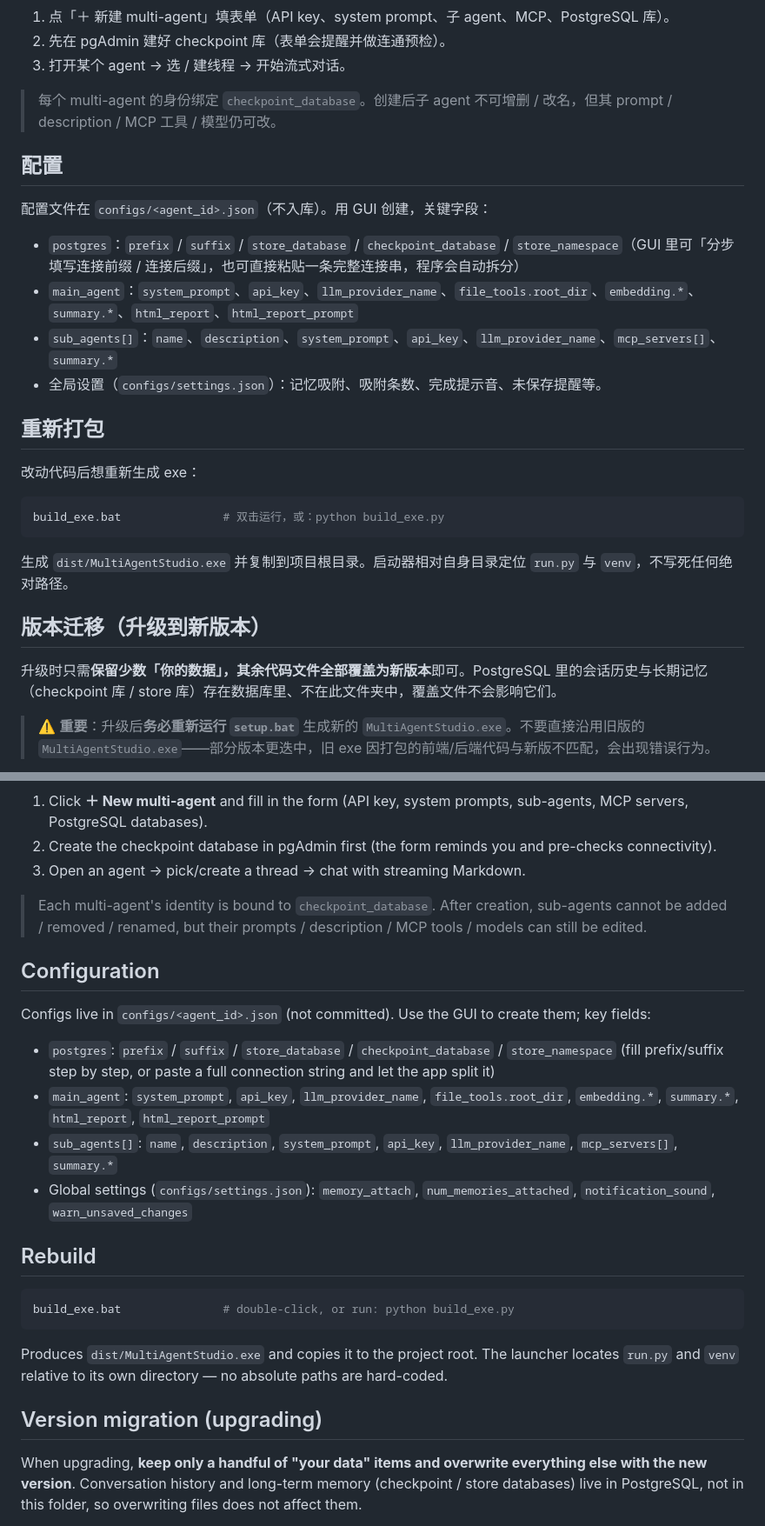
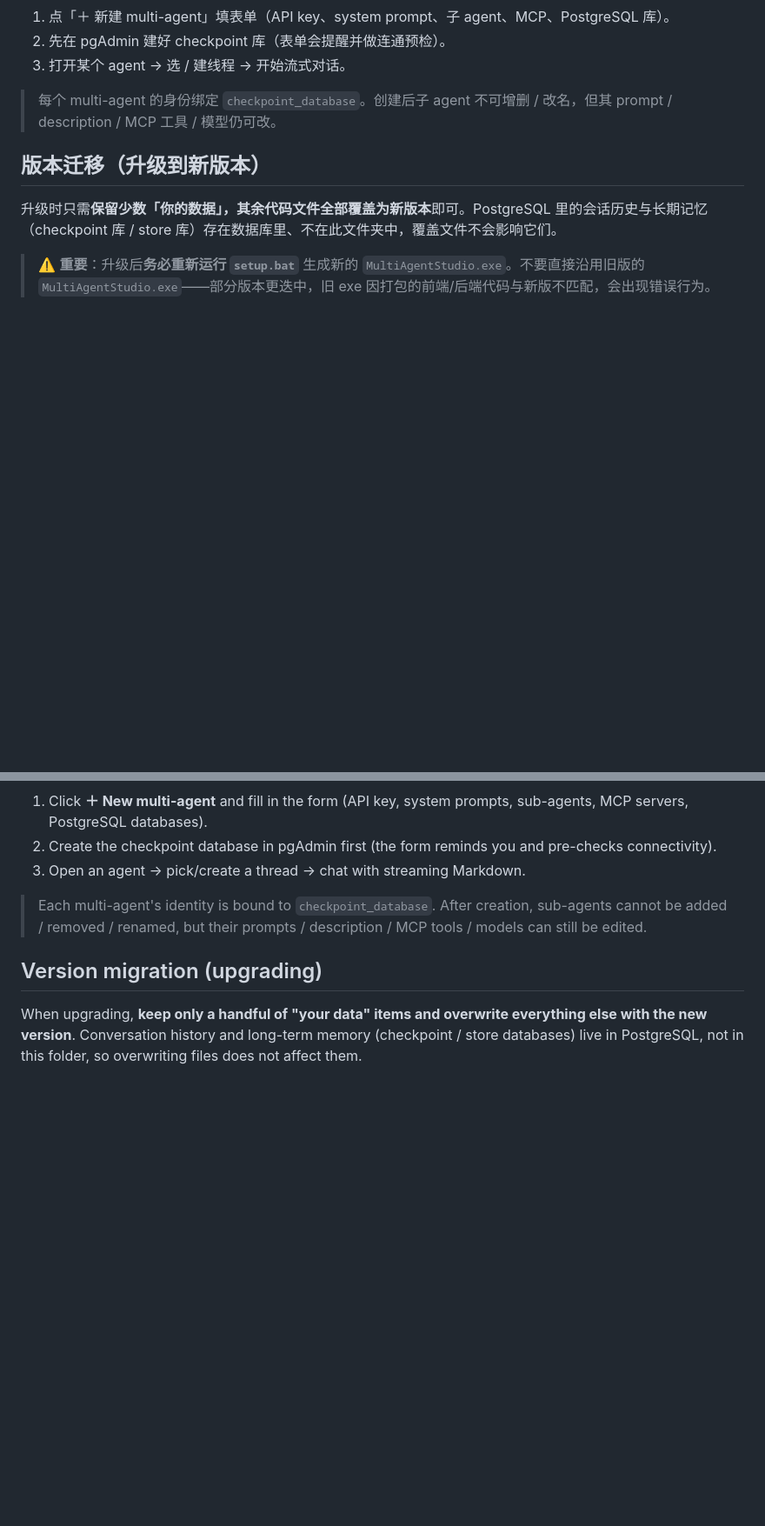
Before and after one commit to ColtM1873/multi-agent-studio, a Markdown page: README.md, 2 parts joined by grey strips. Shown at 87% size. GitHub-like rendering; blank space fills up the shorter version.

````diff
--- a/README.md
+++ b/README.md
@@ -72,25 +70,6 @@ Supervisor（主 agent）                    Workers（子 agent）
 
 > 每个 multi-agent 的身份绑定 `checkpoint_database`。创建后子 agent 不可增删 / 改名，但其 prompt / description / MCP 工具 / 模型仍可改。
 
-## 配置
-
-配置文件在 `configs/<agent_id>.json`（不入库）。用 GUI 创建，关键字段：
-
-- `postgres`：`prefix` / `suffix` / `store_database` / `checkpoint_database` / `store_namespace`（GUI 里可「分步填写连接前缀 / 连接后缀」，也可直接粘贴一条完整连接串，程序会自动拆分）
-- `main_agent`：`system_prompt`、`api_key`、`llm_provider_name`、`file_tools.root_dir`、`embedding.*`、`summary.*`、`html_report`、`html_report_prompt`
-- `sub_agents[]`：`name`、`description`、`system_prompt`、`api_key`、`llm_provider_name`、`mcp_servers[]`、`summary.*`
-- 全局设置（`configs/settings.json`）：记忆吸附、吸附条数、完成提示音、未保存提醒等。
-
-## 重新打包
-
-改动代码后想重新生成 exe：
-
-```bash
-build_exe.bat               # 双击运行，或：python build_exe.py
-```
-
-生成 `dist/MultiAgentStudio.exe` 并复制到项目根目录。启动器相对自身目录定位 `run.py` 与 `venv`，不写死任何绝对路径。
-
 ## 版本迁移（升级到新版本）
 
 升级时只需**保留少数「你的数据」，其余代码文件全部覆盖为新版本**即可。PostgreSQL 里的会话历史与长期记忆（checkpoint 库 / store 库）存在数据库里、不在此文件夹中，覆盖文件不会影响它们。
@@ -224,23 +182,6 @@ Supervisor (main agent)                 Workers (sub-agents)
 
 > Each multi-agent's identity is bound to `checkpoint_database`. After creation, sub-agents cannot be added / removed / renamed, but their prompts / description / MCP tools / models can still be edited.
 
-## Configuration
-
-Configs live in `configs/<agent_id>.json` (not committed). Use the GUI to create them; key fields:
-
-- `postgres`: `prefix` / `suffix` / `store_database` / `checkpoint_database` / `store_namespace` (fill prefix/suffix step by step, or paste a full connection string and let the app split it)
-- `main_agent`: `system_prompt`, `api_key`, `llm_provider_name`, `file_tools.root_dir`, `embedding.*`, `summary.*`, `html_report`, `html_report_prompt`
-- `sub_agents[]`: `name`, `description`, `system_prompt`, `api_key`, `llm_provider_name`, `mcp_servers[]`, `summary.*`
-- Global settings (`configs/settings.json`): `memory_attach`, `num_memories_attached`, `notification_sound`, `warn_unsaved_changes`
-
-## Rebuild
-
-```bash
-build_exe.bat               # double-click, or run: python build_exe.py
-```
-
-Produces `dist/MultiAgentStudio.exe` and copies it to the project root. The launcher locates `run.py` and `venv` relative to its own directory — no absolute paths are hard-coded.
-
 ## Version migration (upgrading)
 
 When upgrading, **keep only a handful of "your data" items and overwrite everything else with the new version**. Conversation history and long-term memory (checkpoint / store databases) live in PostgreSQL, not in this folder, so overwriting files does not affect them.
````
Also changed, not shown: other parts of README.md (+0 -43 lines).
